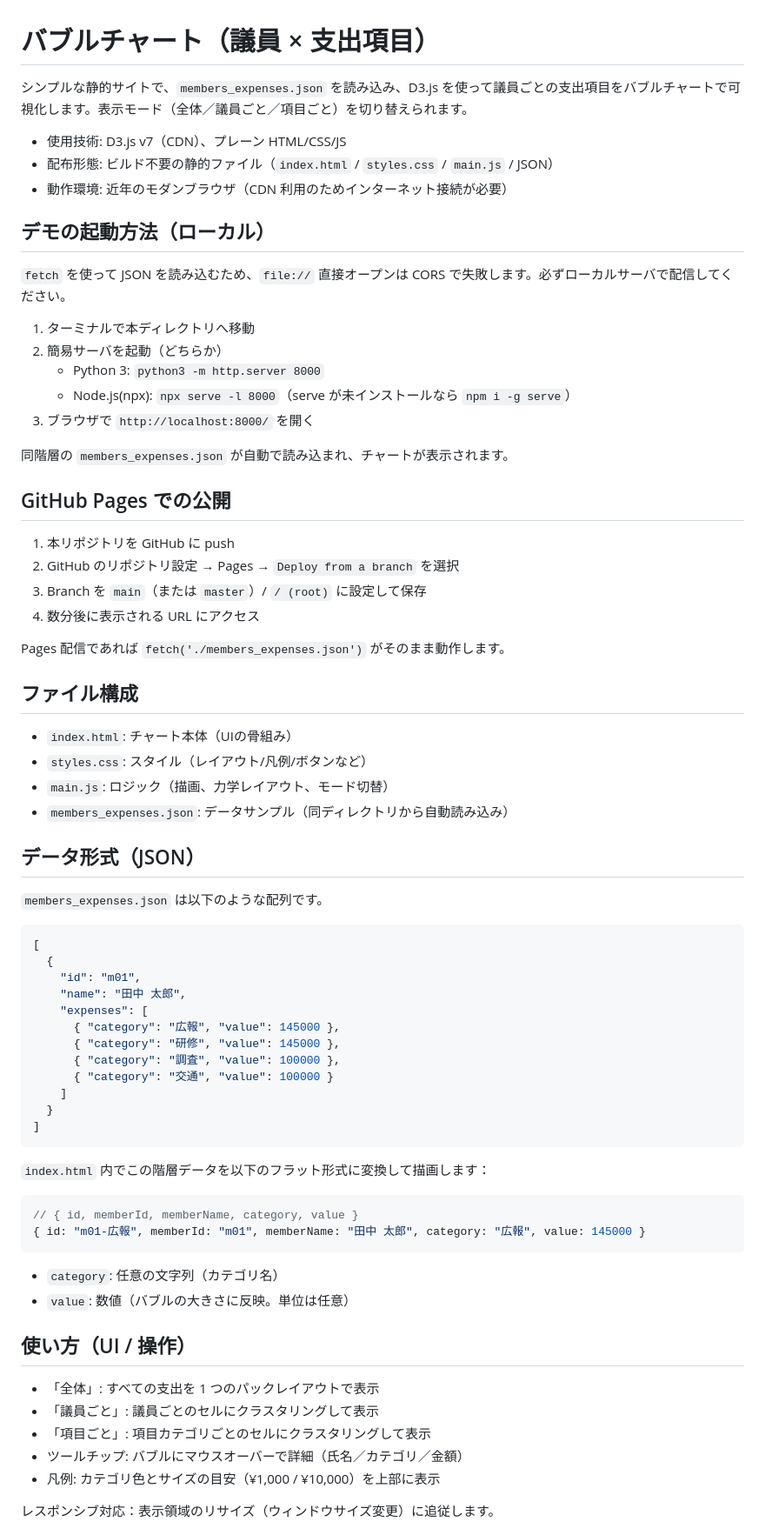
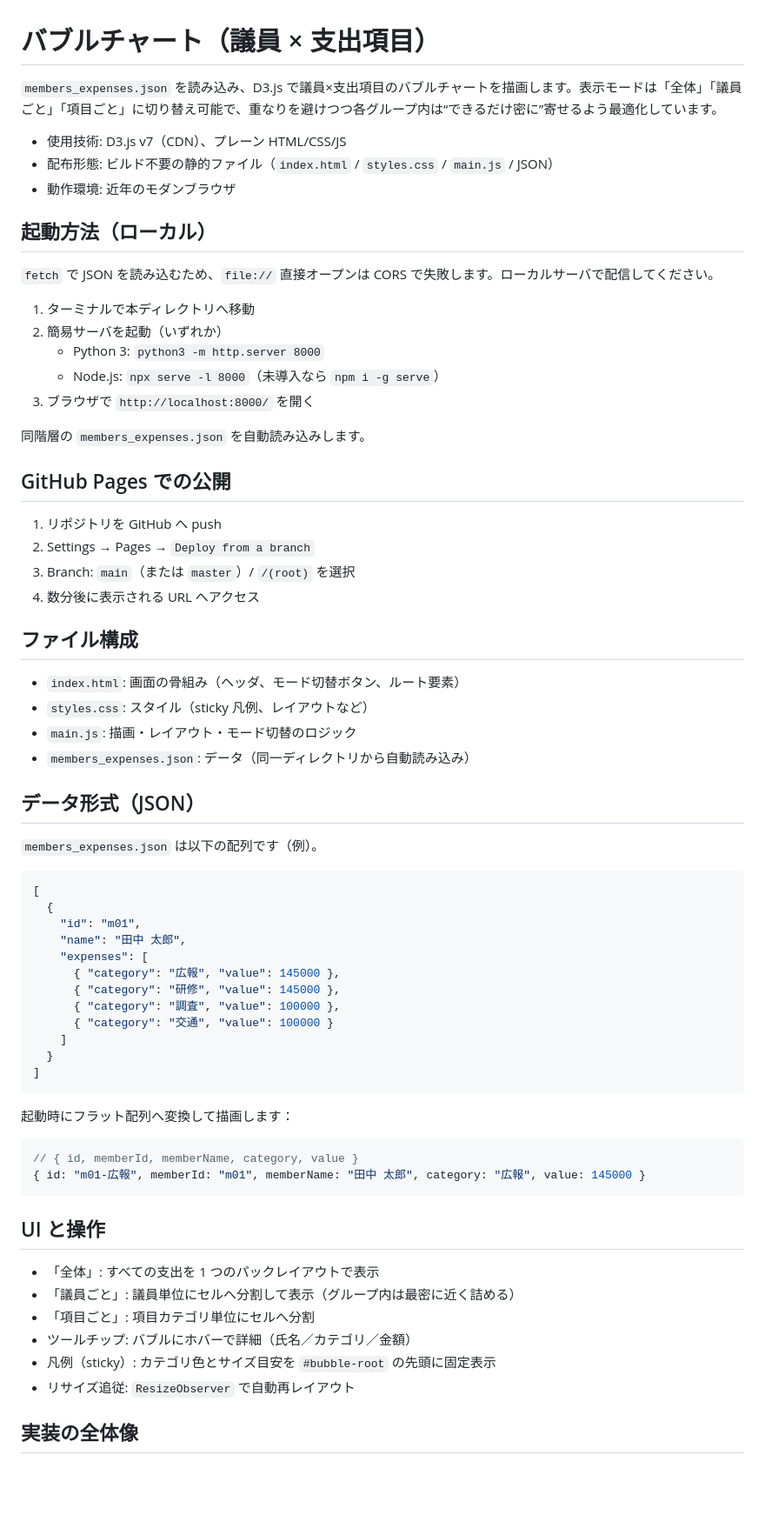
Before and after one commit to 50river/bubble_chart_test, a Markdown page: README.md, the part around one of its changes. Shown at 87% size. Drawn GitHub-style; blank space fills up the shorter version.

````diff
--- a/README.md
+++ b/README.md
@@ -1,42 +1,40 @@
 # バブルチャート（議員 × 支出項目）
 
-シンプルな静的サイトで、`members_expenses.json` を読み込み、D3.js を使って議員ごとの支出項目をバブルチャートで可視化します。表示モード（全体／議員ごと／項目ごと）を切り替えられます。
+`members_expenses.json` を読み込み、D3.js で議員×支出項目のバブルチャートを描画します。表示モードは「全体」「議員ごと」「項目ごと」に切り替え可能で、重なりを避けつつ各グループ内は“できるだけ密に”寄せるよう最適化しています。
 
 - 使用技術: D3.js v7（CDN）、プレーン HTML/CSS/JS
 - 配布形態: ビルド不要の静的ファイル（`index.html` / `styles.css` / `main.js` / JSON）
-- 動作環境: 近年のモダンブラウザ（CDN 利用のためインターネット接続が必要）
+- 動作環境: 近年のモダンブラウザ
 
-## デモの起動方法（ローカル）
+## 起動方法（ローカル）
 
-`fetch` を使って JSON を読み込むため、`file://` 直接オープンは CORS で失敗します。必ずローカルサーバで配信してください。
+`fetch` で JSON を読み込むため、`file://` 直接オープンは CORS で失敗します。ローカルサーバで配信してください。
 
 1. ターミナルで本ディレクトリへ移動
-2. 簡易サーバを起動（どちらか）
+2. 簡易サーバを起動（いずれか）
    - Python 3: `python3 -m http.server 8000`
-   - Node.js(npx): `npx serve -l 8000`（serve が未インストールなら `npm i -g serve`）
+   - Node.js: `npx serve -l 8000`（未導入なら `npm i -g serve`）
 3. ブラウザで `http://localhost:8000/` を開く
 
-同階層の `members_expenses.json` が自動で読み込まれ、チャートが表示されます。
+同階層の `members_expenses.json` を自動読み込みします。
 
 ## GitHub Pages での公開
 
-1. 本リポジトリを GitHub に push
-2. GitHub のリポジトリ設定 → Pages → `Deploy from a branch` を選択
-3. Branch を `main`（または `master`）/ `/ (root)` に設定して保存
-4. 数分後に表示される URL にアクセス
-
-Pages 配信であれば `fetch('./members_expenses.json')` がそのまま動作します。
+1. リポジトリを GitHub へ push
+2. Settings → Pages → `Deploy from a branch`
+3. Branch: `main`（または `master`）/ `/(root)` を選択
+4. 数分後に表示される URL へアクセス
 
 ## ファイル構成
 
-- `index.html`: チャート本体（UIの骨組み）
-- `styles.css`: スタイル（レイアウト/凡例/ボタンなど）
-- `main.js`: ロジック（描画、力学レイアウト、モード切替）
-- `members_expenses.json`: データサンプル（同ディレクトリから自動読み込み）
+- `index.html`: 画面の骨組み（ヘッダ、モード切替ボタン、ルート要素）
+- `styles.css`: スタイル（sticky 凡例、レイアウトなど）
+- `main.js`: 描画・レイアウト・モード切替のロジック
+- `members_expenses.json`: データ（同一ディレクトリから自動読み込み）
 
 ## データ形式（JSON）
 
-`members_expenses.json` は以下のような配列です。
+`members_expenses.json` は以下の配列です（例）。
 
 ```json
 [
@@ -53,23 +51,21 @@ Pages 配信であれば `fetch('./members_expenses.json')` がそのまま動
 ]
 ```
 
-`index.html` 内でこの階層データを以下のフラット形式に変換して描画します：
+起動時にフラット配列へ変換して描画します：
 
 ```js
 // { id, memberId, memberName, category, value }
 { id: "m01-広報", memberId: "m01", memberName: "田中 太郎", category: "広報", value: 145000 }
 ```
 
-- `category`: 任意の文字列（カテゴリ名）
-- `value`: 数値（バブルの大きさに反映。単位は任意）
-
-## 使い方（UI / 操作）
+## UI と操作
 
 - 「全体」: すべての支出を 1 つのパックレイアウトで表示
-- 「議員ごと」: 議員ごとのセルにクラスタリングして表示
-- 「項目ごと」: 項目カテゴリごとのセルにクラスタリングして表示
-- ツールチップ: バブルにマウスオーバーで詳細（氏名／カテゴリ／金額）
-- 凡例: カテゴリ色とサイズの目安（¥1,000 / ¥10,000）を上部に表示
+- 「議員ごと」: 議員単位にセルへ分割して表示（グループ内は最密に近く詰める）
+- 「項目ごと」: 項目カテゴリ単位にセルへ分割
+- ツールチップ: バブルにホバーで詳細（氏名／カテゴリ／金額）
+- 凡例（sticky）: カテゴリ色とサイズ目安を `#bubble-root` の先頭に固定表示
+- リサイズ追従: `ResizeObserver` で自動再レイアウト
 
-レスポンシブ対応：表示領域のリサイズ（ウィンドウサイズ変更）に追従します。
+## 実装の全体像
 
````
Also changed, not shown: other parts of README.md (+72 -76 lines).
